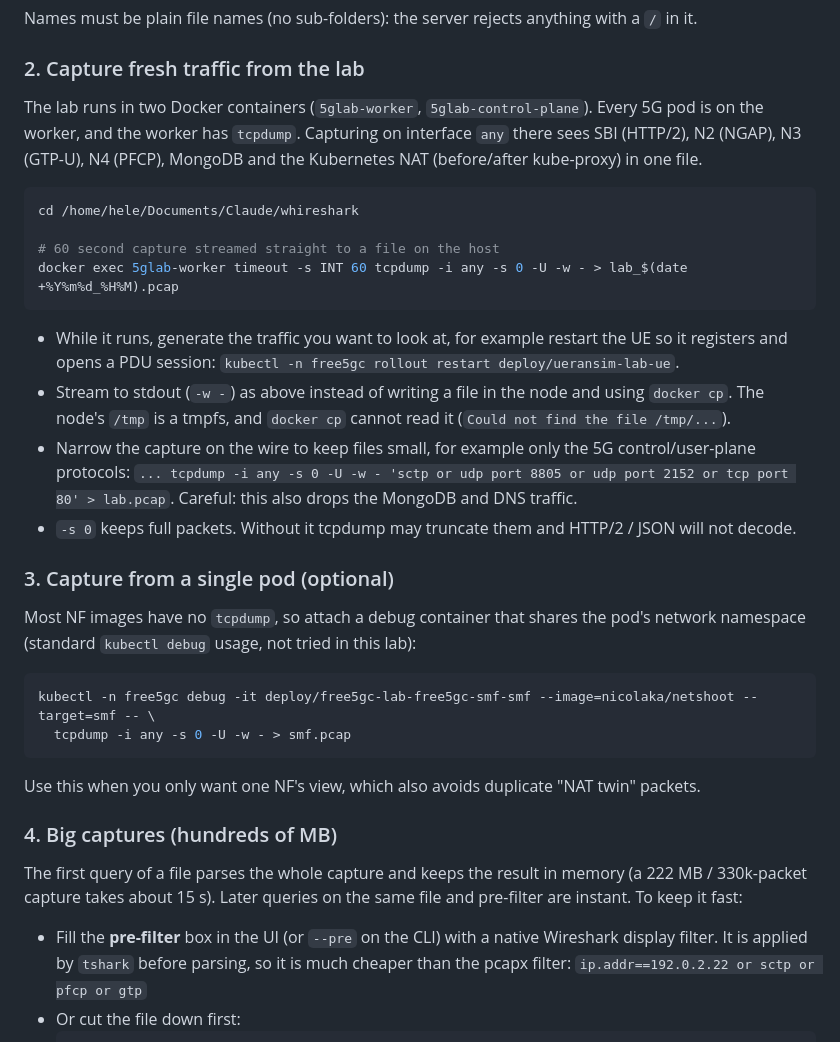
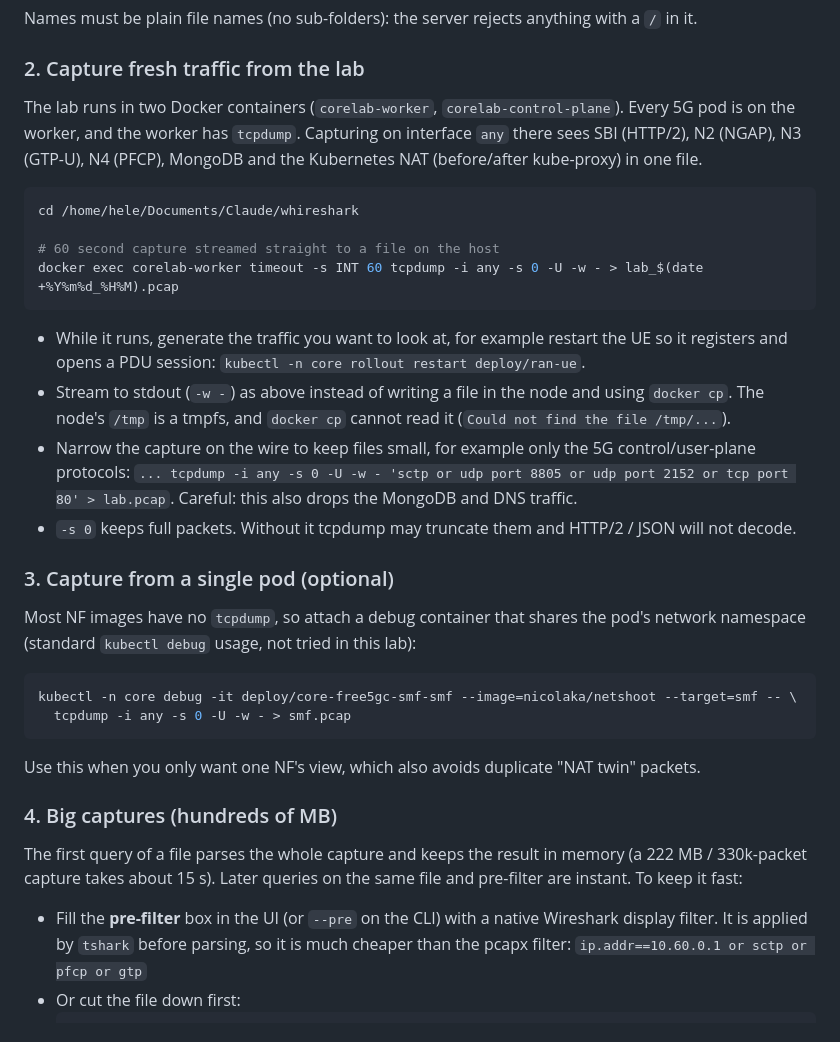
Before and after one commit to fly-hele00-dot/5G-network-pcap-visability-UI, a Markdown page: README.md, the part around one of its changes. Drawn GitHub-style.

````diff
--- a/README.md
+++ b/README.md
@@ -95,7 +99,7 @@ Names must be plain file names (no sub-folders): the server rejects anything wit
 
 ### 2. Capture fresh traffic from the lab
 
-The lab runs in two Docker containers (`5glab-worker`, `5glab-control-plane`). Every 5G pod is on the worker,
+The lab runs in two Docker containers (`corelab-worker`, `corelab-control-plane`). Every 5G pod is on the worker,
 and the worker has `tcpdump`. Capturing on interface `any` there sees SBI (HTTP/2), N2 (NGAP), N3 (GTP-U),
 N4 (PFCP), MongoDB and the Kubernetes NAT (before/after kube-proxy) in one file.
 
@@ -103,11 +107,11 @@ N4 (PFCP), MongoDB and the Kubernetes NAT (before/after kube-proxy) in one file.
 cd /home/hele/Documents/Claude/whireshark
 
 # 60 second capture streamed straight to a file on the host
-docker exec 5glab-worker timeout -s INT 60 tcpdump -i any -s 0 -U -w - > lab_$(date +%Y%m%d_%H%M).pcap
+docker exec corelab-worker timeout -s INT 60 tcpdump -i any -s 0 -U -w - > lab_$(date +%Y%m%d_%H%M).pcap
 ```
 
 - While it runs, generate the traffic you want to look at, for example restart the UE so it registers and opens a
-  PDU session: `kubectl -n free5gc rollout restart deploy/ueransim-lab-ue`.
+  PDU session: `kubectl -n core rollout restart deploy/ran-ue`.
 - Stream to stdout (`-w -`) as above instead of writing a file in the node and using `docker cp`.
   The node's `/tmp` is a tmpfs, and `docker cp` cannot read it (`Could not find the file /tmp/...`).
 - Narrow the capture on the wire to keep files small, for example only the 5G control/user-plane protocols:
@@ -121,7 +125,7 @@ Most NF images have no `tcpdump`, so attach a debug container that shares the po
 (standard `kubectl debug` usage, not tried in this lab):
 
 ```bash
-kubectl -n free5gc debug -it deploy/free5gc-lab-free5gc-smf-smf --image=nicolaka/netshoot --target=smf -- \
+kubectl -n core debug -it deploy/core-free5gc-smf-smf --image=nicolaka/netshoot --target=smf -- \
   tcpdump -i any -s 0 -U -w - > smf.pcap
 ```
 
@@ -134,7 +138,7 @@ about 15 s). Later queries on the same file and pre-filter are instant. To keep
 
 - Fill the **pre-filter** box in the UI (or `--pre` on the CLI) with a native Wireshark display filter.
   It is applied by `tshark` before parsing, so it is much cheaper than the pcapx filter:
-  `ip.addr==192.0.2.22 or sctp or pfcp or gtp`
+  `ip.addr==10.60.0.1 or sctp or pfcp or gtp`
 - Or cut the file down first:
   ```bash
   editcap -A "2026-09-24 10:11:00" -B "2026-09-24 10:12:00" capture.pcapng slice.pcapng   # time window
````
Also changed, not shown: other parts of README.md (+70 -16 lines), infra_map.png, 1 other file.
